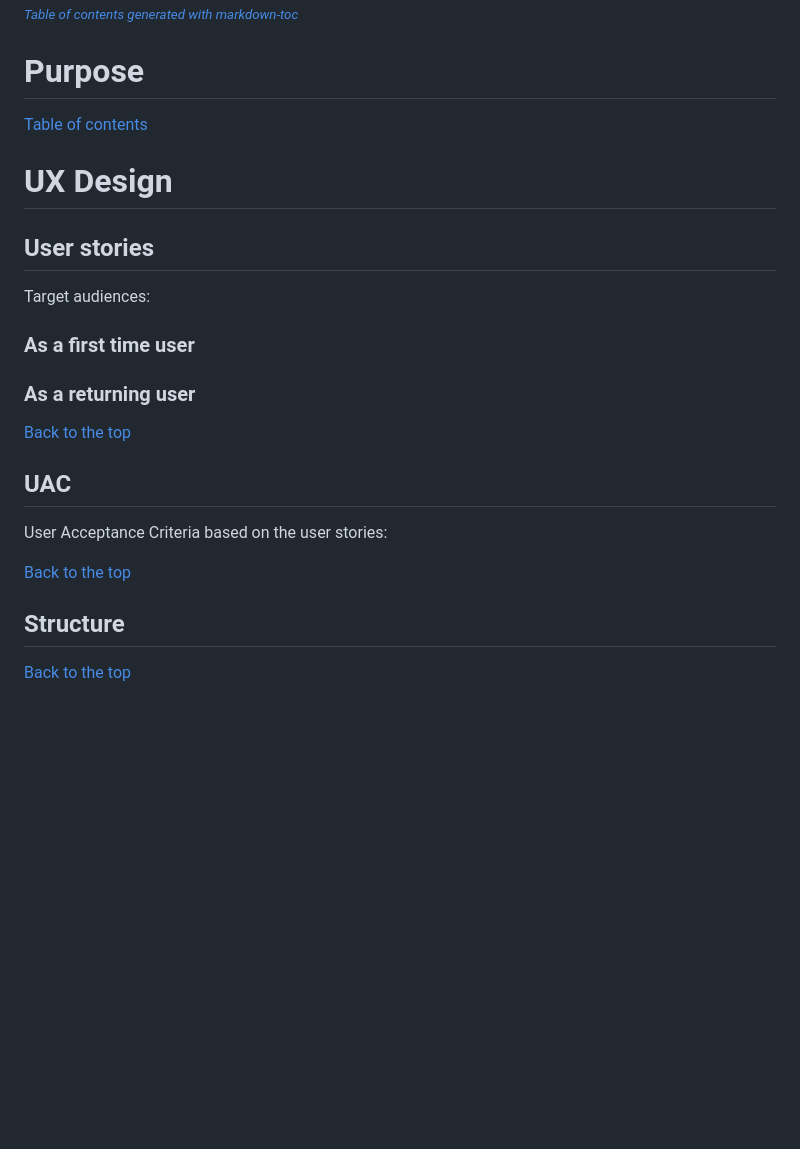
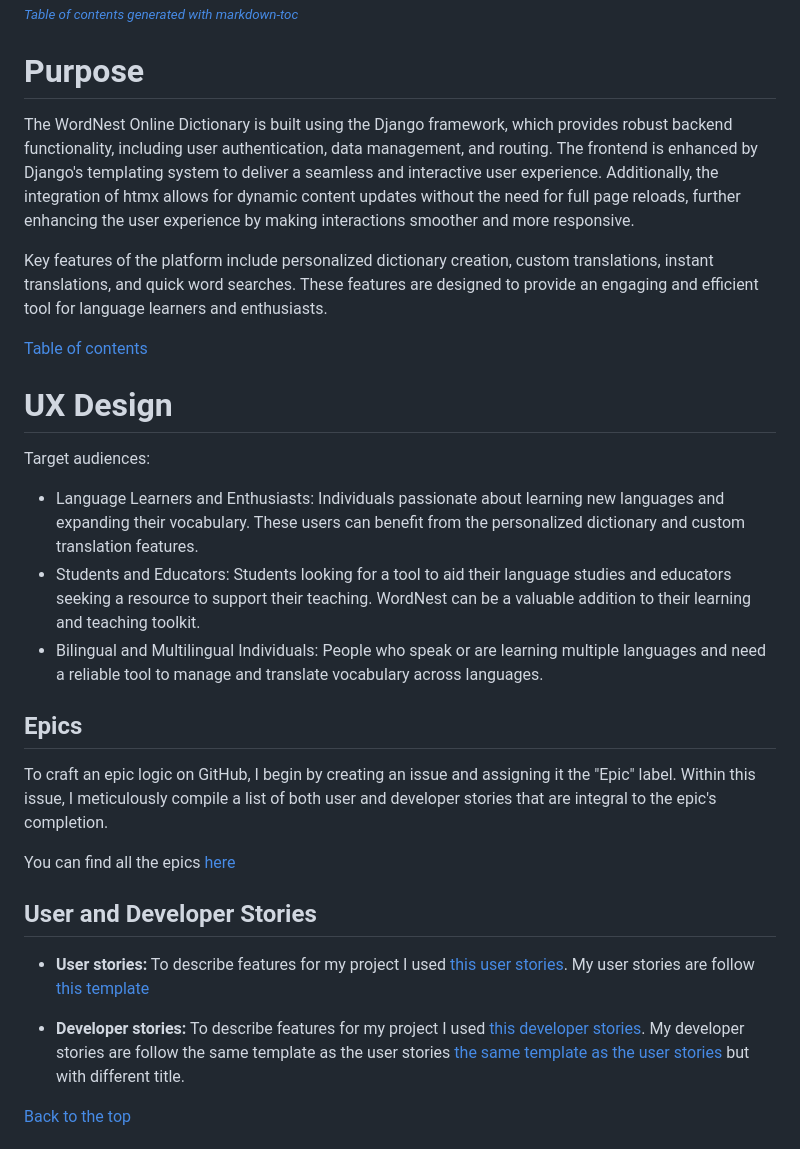
Before and after one commit to Dima-Bulavenko/WordNest, a Markdown page: README.md, the part around the change printed below. Rendered like a GitHub page; blank space fills up the shorter version.

```diff
--- a/README.md
+++ b/README.md
@@ -52,27 +56,35 @@
 
 # Purpose
 
+The WordNest Online Dictionary is built using the Django framework, which provides robust backend functionality, including user authentication, data management, and routing. The frontend is enhanced by Django's templating system to deliver a seamless and interactive user experience. Additionally, the integration of htmx allows for dynamic content updates without the need for full page reloads, further enhancing the user experience by making interactions smoother and more responsive.
+
+Key features of the platform include personalized dictionary creation, custom translations, instant translations, and quick word searches. These features are designed to provide an engaging and efficient tool for language learners and enthusiasts.
+
 [Table of contents](#table-of-contents)
 
 # UX Design
 
-## User stories
-
 Target audiences:
 
-### As a **first time user**
+- Language Learners and Enthusiasts: Individuals passionate about learning new languages and expanding their vocabulary. These users can benefit from the personalized dictionary and custom translation features.
+- Students and Educators: Students looking for a tool to aid their language studies and educators seeking a resource to support their teaching. WordNest can be a valuable addition to their learning and teaching toolkit.
+- Bilingual and Multilingual Individuals: People who speak or are learning multiple languages and need a reliable tool to manage and translate vocabulary across languages.
 
-### As a **returning user**
 
-[Back to the top](#table-of-contents)
+## Epics
 
-## UAC
+To craft an epic logic on GitHub, I begin by creating an issue and assigning it the "Epic" label. Within this issue, I meticulously compile a list of both user and developer stories that are integral to the epic's completion.
 
-User Acceptance Criteria based on the user stories:
+You can find all the epics [here](https://github.com/Dima-Bulavenko/wordnest/issues?q=is%3Aissue+label%3AEpic+)
 
-[Back to the top](#table-of-contents)
+## User and Developer Stories
 
-## Structure
+- **User stories:**
+To describe features for my project I used [this user stories](https://github.com/Dima-Bulavenko/wordnest/issues?q=is%3Aissue+author%3A%40me++%22USER+STORY%22+). My user stories are follow [this template](https://github.com/Dima-Bulavenko/wordnest/blob/main/.github/ISSUE_TEMPLATE/user-story.md)
+
+
+- **Developer stories:**
+To describe features for my project I used [this developer stories](https://github.com/Dima-Bulavenko/wordnest/issues?q=is%3Aissue+author%3A%40me++%22DEVELOPER+STORY%22+). My developer stories are follow the same template as the user stories [the same template as the user stories](https://github.com/Dima-Bulavenko/wordnest/blob/main/.github/ISSUE_TEMPLATE/user-story.md) but with different title.
 
 [Back to the top](#table-of-contents)
 
```
Also changed, not shown: other parts of README.md (+4 -6 lines), docs/responsice_dispaly.PNG (added).
